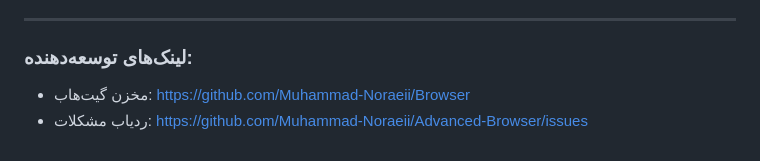
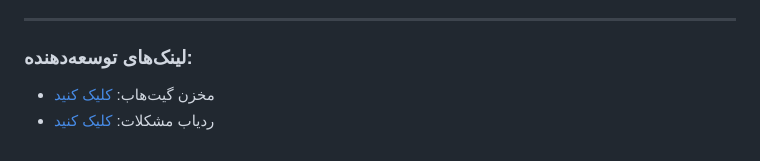
Before and after one commit to Muhammad-Noraeii/Mojo-Browser, a Markdown page: readme-fa.md, the part around the change. Rendered like a GitHub page.

```diff
--- a/readme-fa.md
+++ b/readme-fa.md
@@ -155,5 +155,5 @@ pip install PyQt5 PyQtWebEngine
 
 ### لینک‌های توسعه‌دهنده:
 
-- مخزن گیت‌هاب: [https://github.com/Muhammad-Noraeii/Browser](https://github.com/Muhammad-Noraeii/Advance-Browser)
-- ردیاب مشکلات: [https://github.com/Muhammad-Noraeii/Advanced-Browser/issues](https://github.com/Muhammad-Noraeii/Advance-Browserissues)
+- مخزن گیت‌هاب: [کلیک کنید](https://github.com/Muhammad-Noraeii/Advance-Browser)
+- ردیاب مشکلات: [کلیک کنید](https://github.com/Muhammad-Noraeii/Advance-Browserissues)
```
